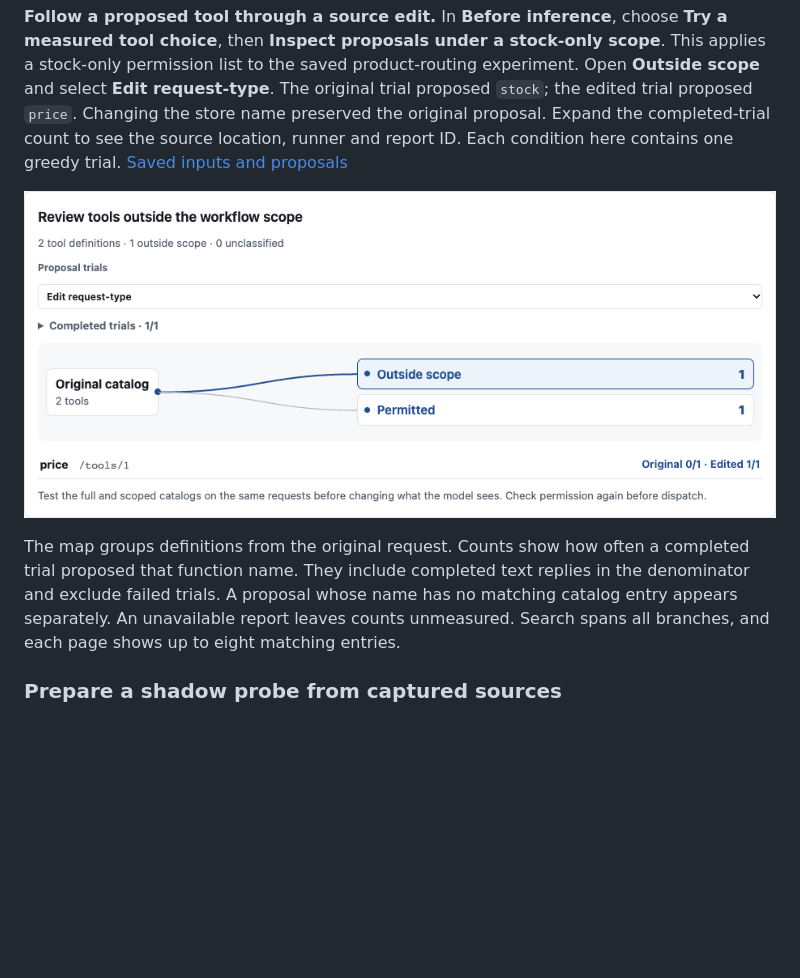
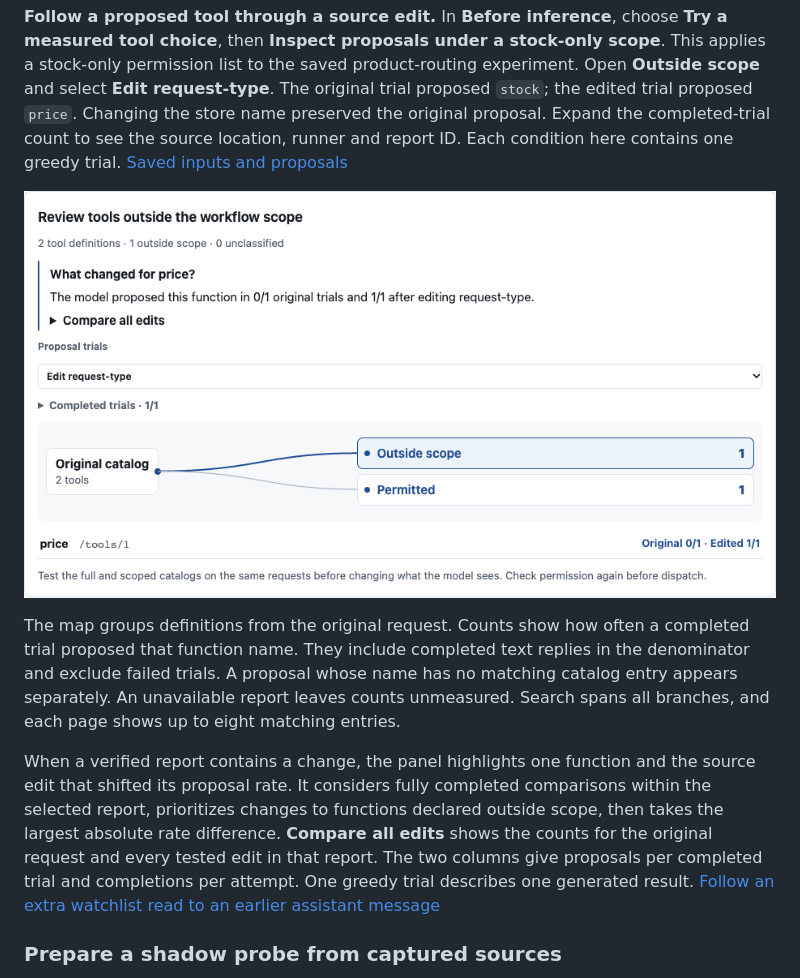
Before and after one commit to thakur-ro/A2Context, a Markdown page: docs/guide.md, the part around the change. Drawn GitHub-style; pictures changed too: docs/media/catalog-proposals.png; blank space fills up the shorter version.

```diff
--- a/docs/guide.md
+++ b/docs/guide.md
@@ -53,6 +53,8 @@ Load the same file under **Before inference**. The sample quote permits a fare l
 ![The original catalog branches into permitted and out-of-scope tools. The price row shows zero of one original trials and one of one edited trials proposed it.](media/catalog-proposals.png)
 
 The map groups definitions from the original request. Counts show how often a completed trial proposed that function name. They include completed text replies in the denominator and exclude failed trials. A proposal whose name has no matching catalog entry appears separately. An unavailable report leaves counts unmeasured. Search spans all branches, and each page shows up to eight matching entries.
+
+When a verified report contains a change, the panel highlights one function and the source edit that shifted its proposal rate. It considers fully completed comparisons within the selected report, prioritizes changes to functions declared outside scope, then takes the largest absolute rate difference. **Compare all edits** shows the counts for the original request and every tested edit in that report. The two columns give proposals per completed trial and completions per attempt. One greedy trial describes one generated result. [Follow an extra watchlist read to an earlier assistant message](../examples/bfcl-transfer/mlx/watchlist/checkpoint/README.md)
 
 ### Prepare a shadow probe from captured sources
 
```
Also changed, not shown: docs/research-preview.md (+5 -1 lines), docs/media/watchlist-history.png (added), 13 other files.
